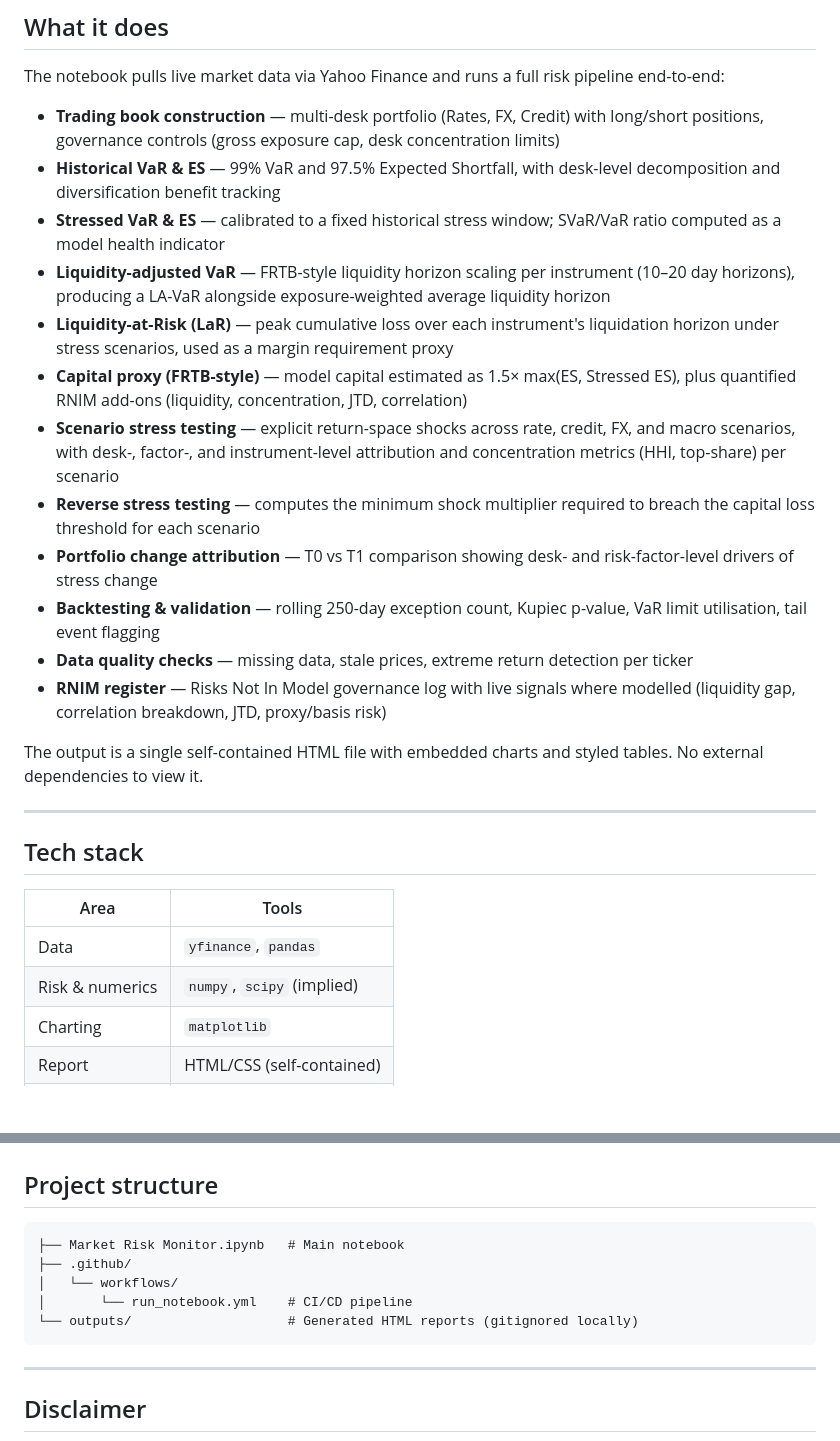
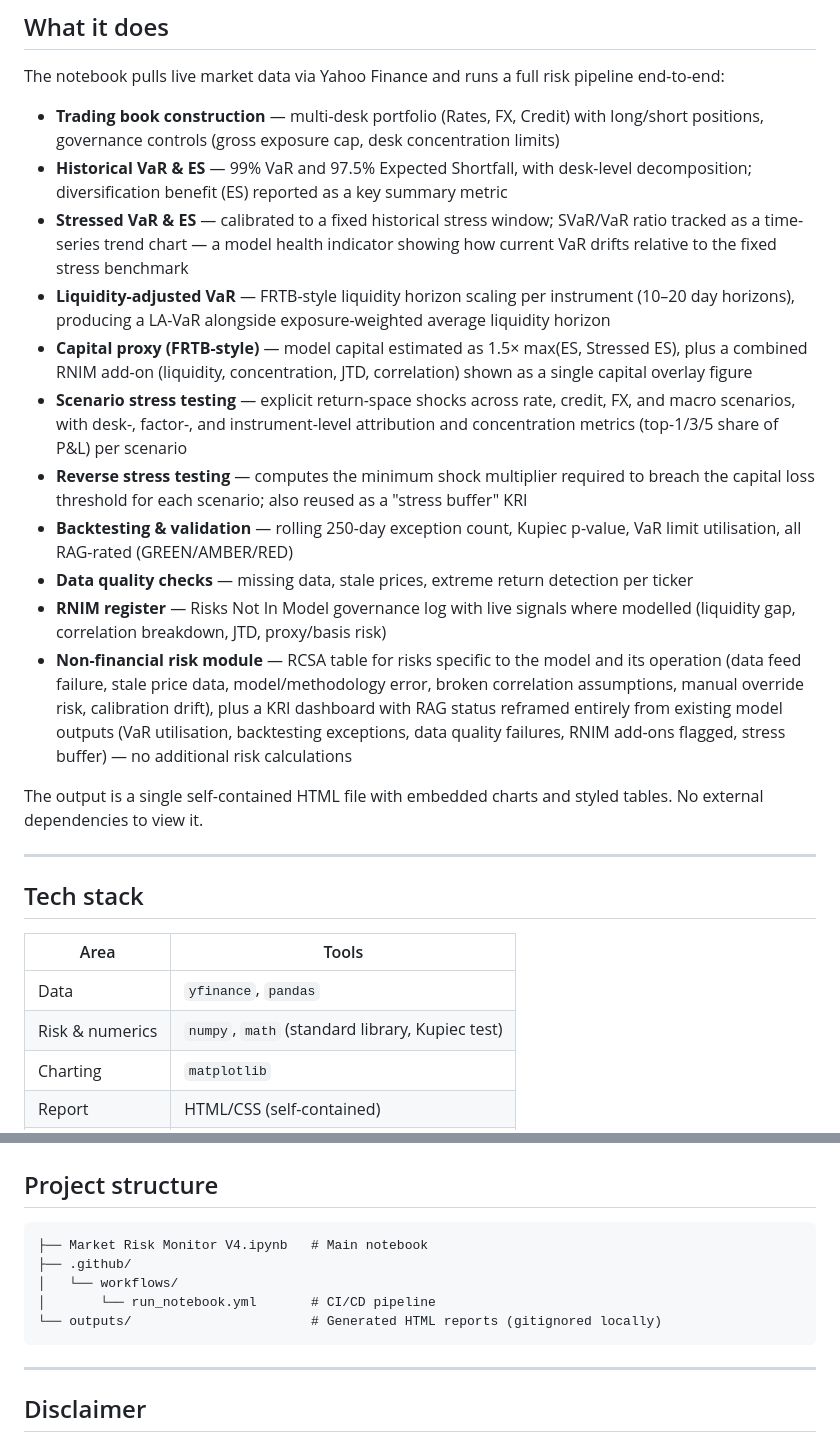
Before and after one commit to razzasingh/MarketRiskMonitor, a Markdown page: README.md, 2 parts joined by grey strips. GitHub-like rendering; blank space fills up the shorter version.

````diff
--- a/README.md
+++ b/README.md
@@ -10,17 +10,16 @@ An automated market risk reporting system that produces a weekly, self-contained
 The notebook pulls live market data via Yahoo Finance and runs a full risk pipeline end-to-end:
 
 - **Trading book construction** — multi-desk portfolio (Rates, FX, Credit) with long/short positions, governance controls (gross exposure cap, desk concentration limits)
-- **Historical VaR & ES** — 99% VaR and 97.5% Expected Shortfall, with desk-level decomposition and diversification benefit tracking
-- **Stressed VaR & ES** — calibrated to a fixed historical stress window; SVaR/VaR ratio computed as a model health indicator
+- **Historical VaR & ES** — 99% VaR and 97.5% Expected Shortfall, with desk-level decomposition; diversification benefit (ES) reported as a key summary metric
+- **Stressed VaR & ES** — calibrated to a fixed historical stress window; SVaR/VaR ratio tracked as a time-series trend chart — a model health indicator showing how current VaR drifts relative to the fixed stress benchmark
 - **Liquidity-adjusted VaR** — FRTB-style liquidity horizon scaling per instrument (10–20 day horizons), producing a LA-VaR alongside exposure-weighted average liquidity horizon
-- **Liquidity-at-Risk (LaR)** — peak cumulative loss over each instrument's liquidation horizon under stress scenarios, used as a margin requirement proxy
-- **Capital proxy (FRTB-style)** — model capital estimated as 1.5× max(ES, Stressed ES), plus quantified RNIM add-ons (liquidity, concentration, JTD, correlation)
-- **Scenario stress testing** — explicit return-space shocks across rate, credit, FX, and macro scenarios, with desk-, factor-, and instrument-level attribution and concentration metrics (HHI, top-share) per scenario
-- **Reverse stress testing** — computes the minimum shock multiplier required to breach the capital loss threshold for each scenario
-- **Portfolio change attribution** — T0 vs T1 comparison showing desk- and risk-factor-level drivers of stress change
-- **Backtesting & validation** — rolling 250-day exception count, Kupiec p-value, VaR limit utilisation, tail event flagging
+- **Capital proxy (FRTB-style)** — model capital estimated as 1.5× max(ES, Stressed ES), plus a combined RNIM add-on (liquidity, concentration, JTD, correlation) shown as a single capital overlay figure
+- **Scenario stress testing** — explicit return-space shocks across rate, credit, FX, and macro scenarios, with desk-, factor-, and instrument-level attribution and concentration metrics (top-1/3/5 share of P&L) per scenario
+- **Reverse stress testing** — computes the minimum shock multiplier required to breach the capital loss threshold for each scenario; also reused as a "stress buffer" KRI
+- **Backtesting & validation** — rolling 250-day exception count, Kupiec p-value, VaR limit utilisation, all RAG-rated (GREEN/AMBER/RED)
 - **Data quality checks** — missing data, stale prices, extreme return detection per ticker
 - **RNIM register** — Risks Not In Model governance log with live signals where modelled (liquidity gap, correlation breakdown, JTD, proxy/basis risk)
+- **Non-financial risk module** — RCSA table for risks specific to the model and its operation (data feed failure, stale price data, model/methodology error, broken correlation assumptions, manual override risk, calibration drift), plus a KRI dashboard with RAG status reframed entirely from existing model outputs (VaR utilisation, backtesting exceptions, data quality failures, RNIM add-ons flagged, stress buffer) — no additional risk calculations
 
 The output is a single self-contained HTML file with embedded charts and styled tables. No external dependencies to view it.
 
@@ -31,7 +30,7 @@ The output is a single self-contained HTML file with embedded charts and styled
 | Area | Tools |
 |---|---|
 | Data | `yfinance`, `pandas` |
-| Risk & numerics | `numpy`, `scipy` (implied) |
+| Risk & numerics | `numpy`, `math` (standard library, Kupiec test) |
 | Charting | `matplotlib` |
 | Report | HTML/CSS (self-contained) |
 | Automation | GitHub Actions (CI/CD) |
@@ -52,11 +51,11 @@ The report is regenerated automatically every Monday at 07:00 UTC via a GitHub A
 ## Project structure
 
 ```
-├── Market Risk Monitor.ipynb   # Main notebook
+├── Market Risk Monitor V4.ipynb   # Main notebook
 ├── .github/
 │   └── workflows/
-│       └── run_notebook.yml    # CI/CD pipeline
-└── outputs/                    # Generated HTML reports (gitignored locally)
+│       └── run_notebook.yml       # CI/CD pipeline
+└── outputs/                       # Generated HTML reports (gitignored locally)
 ```
 
 ---
````
